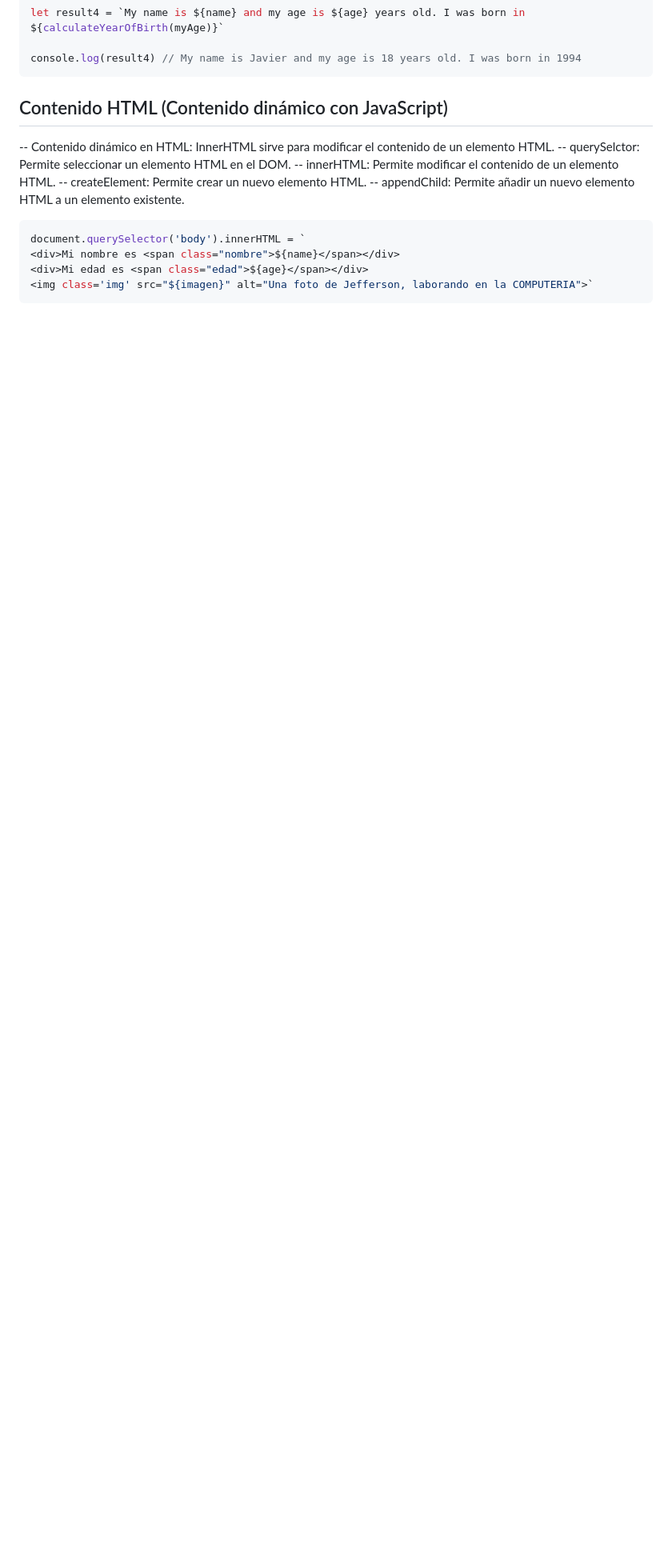
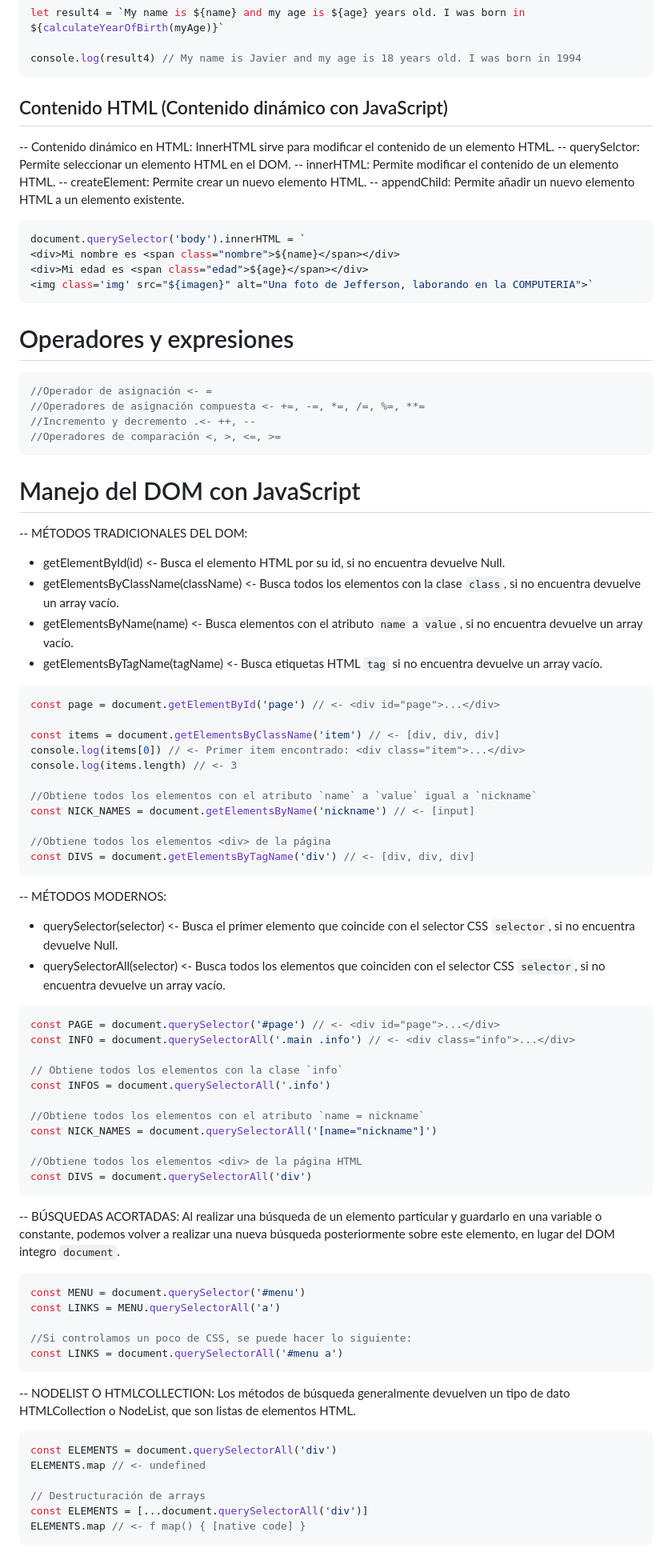
Before and after one commit to PC-Techdeveloper/curso-js-con-jab, a Markdown page: README.md, the part around the change. Shown at 80% size. Drawn GitHub-style; blank space fills up the shorter version.

Commit message:
create elements of DOM in JS

````diff
--- a/README.md
+++ b/README.md
@@ -67,6 +67,7 @@ console.log(result4) // My name is Javier and my age is 18 years old. I was born
 ```
 
 ## Contenido HTML (Contenido dinámico con JavaScript)
+
 -- Contenido dinámico en HTML: InnerHTML sirve para modificar el contenido de un elemento HTML.
 -- querySelctor: Permite seleccionar un elemento HTML en el DOM.
 -- innerHTML: Permite modificar el contenido de un elemento HTML.
@@ -79,3 +80,75 @@ document.querySelector('body').innerHTML = `
 <div>Mi edad es <span class="edad">${age}</span></div>
 <img class='img' src="${imagen}" alt="Una foto de Jefferson, laborando en la COMPUTERIA">`
 ```
+
+# Operadores y expresiones
+
+```javascript
+//Operador de asignación <- =
+//Operadores de asignación compuesta <- +=, -=, *=, /=, %=, **=
+//Incremento y decremento .<- ++, --
+//Operadores de comparación <, >, <=, >=
+```
+
+# Manejo del DOM con JavaScript
+
+-- MÉTODOS TRADICIONALES DEL DOM:
+
+- getElementById(id) <- Busca el elemento HTML por su id, si no encuentra devuelve Null.
+- getElementsByClassName(className) <- Busca todos los elementos con la clase `class`, si no encuentra devuelve un array vacío.
+- getElementsByName(name) <- Busca elementos con el atributo `name` a `value`, si no encuentra devuelve un array vacío.
+- getElementsByTagName(tagName) <- Busca etiquetas HTML `tag` si no encuentra devuelve un array vacío.
+
+```javascript
+const page = document.getElementById('page') // <- <div id="page">...</div>
+
+const items = document.getElementsByClassName('item') // <- [div, div, div]
+console.log(items[0]) // <- Primer item encontrado: <div class="item">...</div>
+console.log(items.length) // <- 3
+
+//Obtiene todos los elementos con el atributo `name` a `value` igual a `nickname`
+const NICK_NAMES = document.getElementsByName('nickname') // <- [input]
+
+//Obtiene todos los elementos <div> de la página
+const DIVS = document.getElementsByTagName('div') // <- [div, div, div]
+```
+
+-- MÉTODOS MODERNOS:
+
+- querySelector(selector) <- Busca el primer elemento que coincide con el selector CSS `selector`, si no encuentra devuelve Null.
+- querySelectorAll(selector) <- Busca todos los elementos que coinciden con el selector CSS `selector`, si no encuentra devuelve un array vacío.
+
+```javascript
+const PAGE = document.querySelector('#page') // <- <div id="page">...</div>
+const INFO = document.querySelectorAll('.main .info') // <- <div class="info">...</div>
+
+// Obtiene todos los elementos con la clase `info`
+const INFOS = document.querySelectorAll('.info')
+
+//Obtiene todos los elementos con el atributo `name = nickname`
+const NICK_NAMES = document.querySelectorAll('[name="nickname"]')
+
+//Obtiene todos los elementos <div> de la página HTML
+const DIVS = document.querySelectorAll('div')
+```
+
+-- BÚSQUEDAS ACORTADAS: Al realizar una búsqueda de un elemento particular y guardarlo en una variable o constante, podemos volver a realizar una nueva búsqueda posteriormente sobre este elemento, en lugar del DOM integro `document`.
+
+```javascript
+const MENU = document.querySelector('#menu')
+const LINKS = MENU.querySelectorAll('a')
+
+//Si controlamos un poco de CSS, se puede hacer lo siguiente:
+const LINKS = document.querySelectorAll('#menu a')
+```
+
+-- NODELIST O HTMLCOLLECTION: Los métodos de búsqueda generalmente devuelven un tipo de dato HTMLCollection o NodeList, que son listas de elementos HTML.
+
+```javascript
+const ELEMENTS = document.querySelectorAll('div')
+ELEMENTS.map // <- undefined
+
+// Destructuración de arrays
+const ELEMENTS = [...document.querySelectorAll('div')]
+ELEMENTS.map // <- f map() { [native code] }
+```
````
